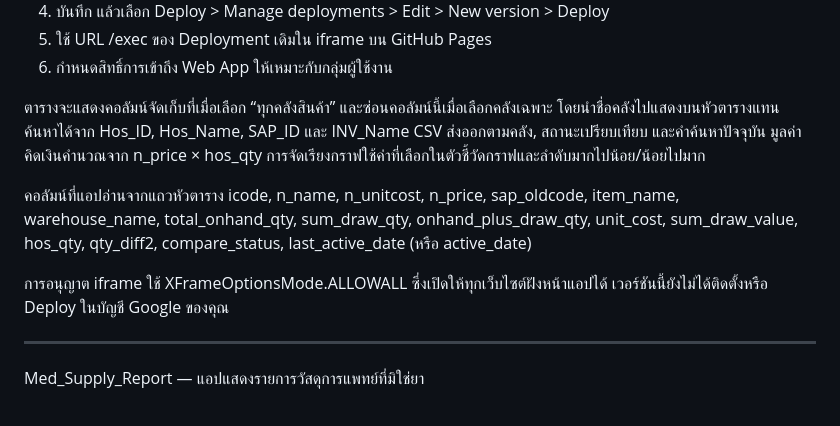
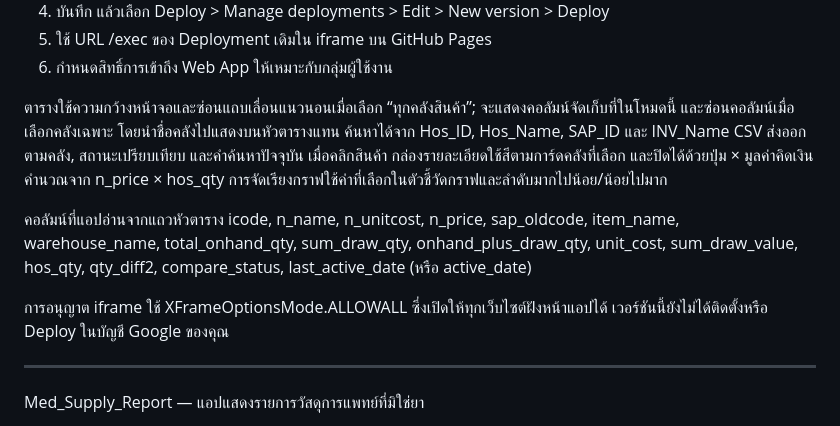
Before and after one commit to itpcmc2024/Med_Supply_Report, a Markdown page: README.md, the part around the change. Drawn GitHub-style.

```diff
--- a/README.md
+++ b/README.md
@@ -12,9 +12,10 @@ Med_Supply_Report V2 — Apps Script + GitHub Pages iframe
 5. ใช้ URL /exec ของ Deployment เดิมใน iframe บน GitHub Pages
 6. กำหนดสิทธิ์การเข้าถึง Web App ให้เหมาะกับกลุ่มผู้ใช้งาน
 
-ตารางจะแสดงคอลัมน์จัดเก็บที่เมื่อเลือก “ทุกคลังสินค้า” และซ่อนคอลัมน์นี้เมื่อเลือกคลังเฉพาะ โดยนำชื่อคลังไปแสดงบนหัวตารางแทน
+ตารางใช้ความกว้างหน้าจอและซ่อนแถบเลื่อนแนวนอนเมื่อเลือก “ทุกคลังสินค้า”; จะแสดงคอลัมน์จัดเก็บที่ในโหมดนี้ และซ่อนคอลัมน์เมื่อเลือกคลังเฉพาะ โดยนำชื่อคลังไปแสดงบนหัวตารางแทน
 ค้นหาได้จาก Hos_ID, Hos_Name, SAP_ID และ INV_Name
 CSV ส่งออกตามคลัง, สถานะเปรียบเทียบ และคำค้นหาปัจจุบัน
+เมื่อคลิกสินค้า กล่องรายละเอียดใช้สีตามการ์ดคลังที่เลือก และปิดได้ด้วยปุ่ม ×
 มูลค่าคิดเงินคำนวณจาก n_price × hos_qty
 การจัดเรียงกราฟใช้ค่าที่เลือกในตัวชี้วัดกราฟและลำดับมากไปน้อย/น้อยไปมาก
 
@@ -25,7 +26,6 @@ hos_qty, qty_diff2, compare_status, last_active_date (หรือ active_date)
 
 การอนุญาต iframe ใช้ XFrameOptionsMode.ALLOWALL ซึ่งเปิดให้ทุกเว็บไซต์ฝังหน้าแอปได้
 เวอร์ชันนี้ยังไม่ได้ติดตั้งหรือ Deploy ในบัญชี Google ของคุณ
-
 
 
 --------------------------------------------------------------------------
```
